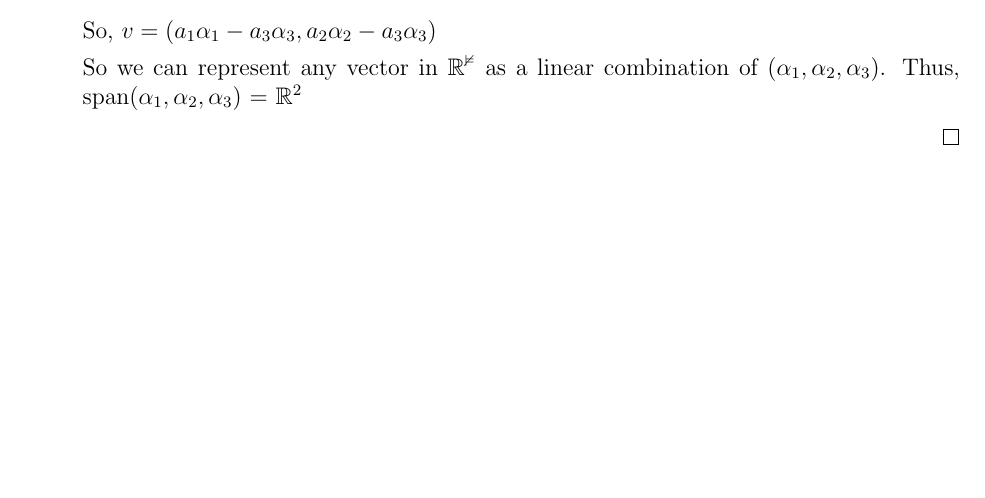
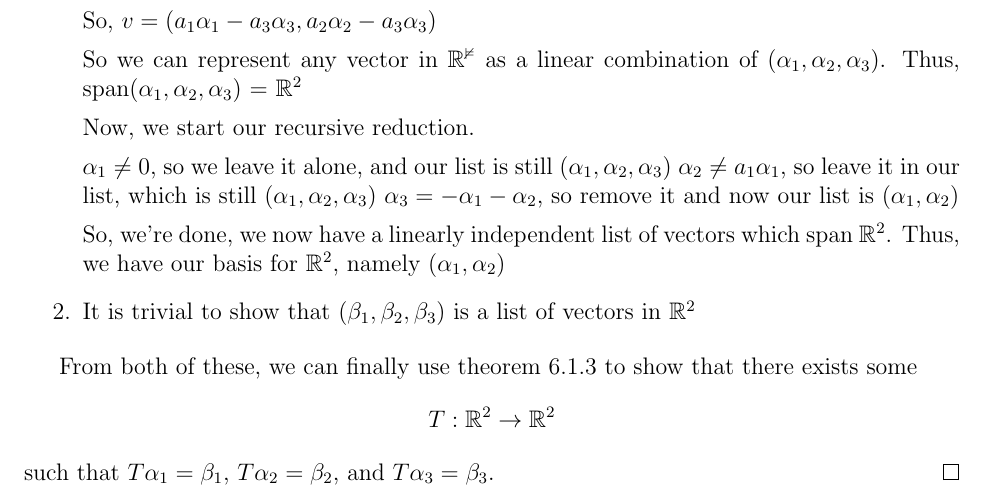
Before and after one commit to joneshf/ucd, a LaTeX problem sheet (mat67/hw6.tex): part of the page before the commit and part of page 2 of 2 after it, cut so that both start at the same text, the shorter picture padded with empty space. Compiled offline with pdfLaTeX.

Commit message:
This is probably done.

```diff
--- a/mat67/hw6.tex
+++ b/mat67/hw6.tex
@@ -75,7 +75,23 @@
         of $(\alpha_1, \alpha_2, \alpha_3)$.
         Thus, span$(\alpha_1, \alpha_2, \alpha_3)$ = $\mathbb{R}^2$
 
+        Now, we start our recursive reduction.
+
+        $\alpha_1 \neq 0$, so we leave it alone, and our list is still $(\alpha_1, \alpha_2, \alpha_3)$
+        $\alpha_2 \neq a_1\alpha_1$, so leave it in our list, which is still $(\alpha_1, \alpha_2, \alpha_3)$
+        $\alpha_3 = -\alpha_1 - \alpha_2$, so remove it and now our list is $(\alpha_1, \alpha_2)$
+
+        So, we're done, we now have a linearly independent list of vectors which span $\mathbb{R}^2$.
+        Thus, we have our basis for $\mathbb{R}^2$, namely $(\alpha_1, \alpha_2)$
+
+      \item
+        It is trivial to show that $(\beta_1, \beta_2, \beta_3)$ is a list of vectors in $\mathbb{R}^2$
+
     \end{enumerate}
+
+    From both of these, we can finally use theorem 6.1.3 to show that there exists some
+    \[T: \mathbb{R}^2 \rightarrow \mathbb{R}^2\]
+    such that $T\alpha_1 = \beta_1$, $T\alpha_2 = \beta_2$, and $T\alpha_3 = \beta_3$.
   \end{proof}
 
 \end{document}
```
